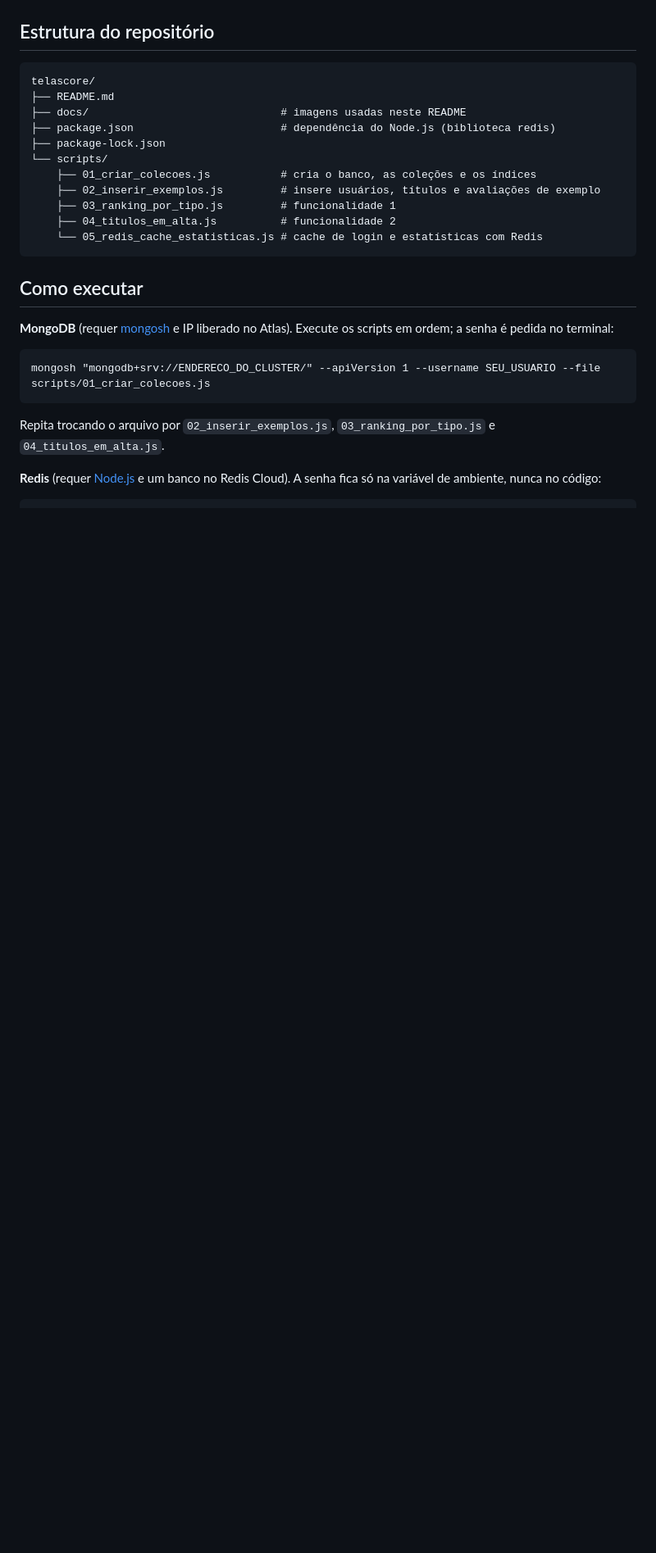
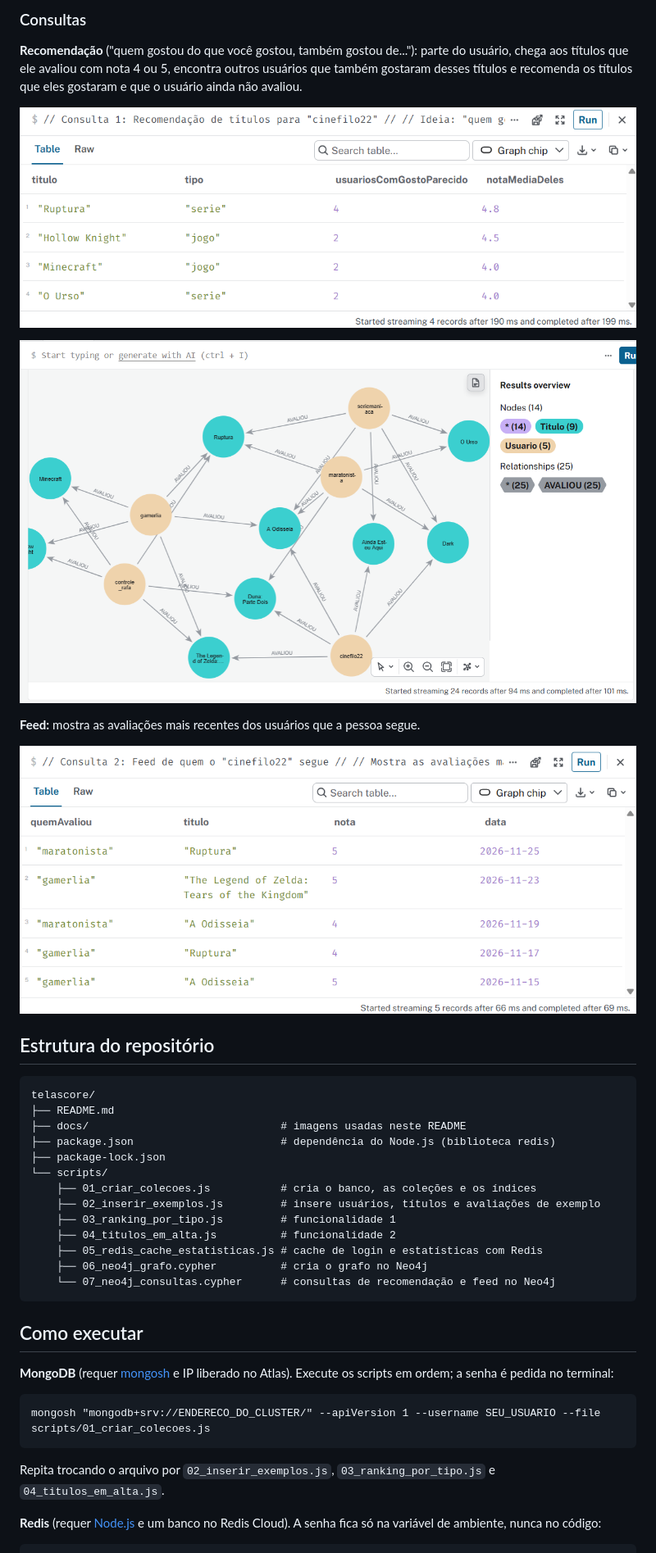
Before and after one commit to Bryan-Barros/telascore, a Markdown page: README.md, the part around one of its changes. Shown at 82% size. Rendered like a GitHub page; pictures changed too: docs/neo4j-feed.png (added), docs/neo4j-recomendacao-grafo.png (added), docs/neo4j-recomendacao.png (added); blank space fills up the shorter version.

Commit message:
Adiciona grafo no Neo4j com recomendação e feed

````diff
--- a/README.md
+++ b/README.md
@@ -85,3 +101,15 @@ Pipeline: `$match` → `$unwind` → `$addFields` → `$match` → `$addFields`
+### Consultas
+
+**Recomendação** ("quem gostou do que você gostou, também gostou de..."): parte do usuário, chega aos títulos que ele avaliou com nota 4 ou 5, encontra outros usuários que também gostaram desses títulos e recomenda os títulos que eles gostaram e que o usuário ainda não avaliou.
+
+![Resultado da recomendação no Neo4j](docs/neo4j-recomendacao.png)
+
+![Caminhos da recomendação no grafo](docs/neo4j-recomendacao-grafo.png)
+
+**Feed:** mostra as avaliações mais recentes dos usuários que a pessoa segue.
+
+![Resultado do feed no Neo4j](docs/neo4j-feed.png)
+
 ## Estrutura do repositório
 
 ```
@@ -95,7 +123,9 @@ telascore/
     ├── 02_inserir_exemplos.js         # insere usuários, títulos e avaliações de exemplo
     ├── 03_ranking_por_tipo.js         # funcionalidade 1
     ├── 04_titulos_em_alta.js          # funcionalidade 2
-    └── 05_redis_cache_estatisticas.js # cache de login e estatísticas com Redis
+    ├── 05_redis_cache_estatisticas.js # cache de login e estatísticas com Redis
+    ├── 06_neo4j_grafo.cypher          # cria o grafo no Neo4j
+    └── 07_neo4j_consultas.cypher      # consultas de recomendação e feed no Neo4j
 ```
 
 ## Como executar
````
Also changed, not shown: other parts of README.md (+18 -0 lines), docs/neo4j-grafo.png (added), 2 other files.
